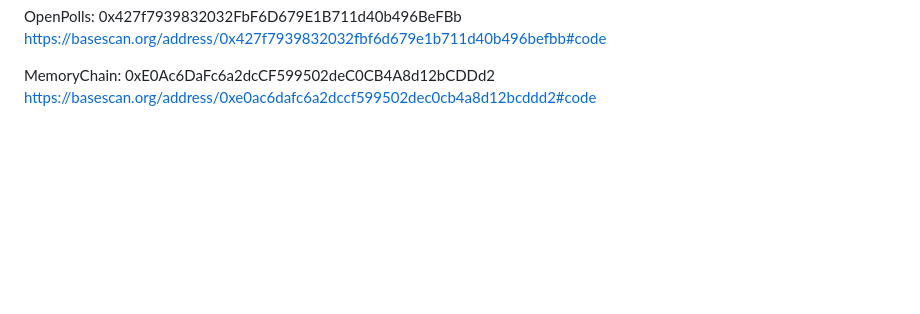
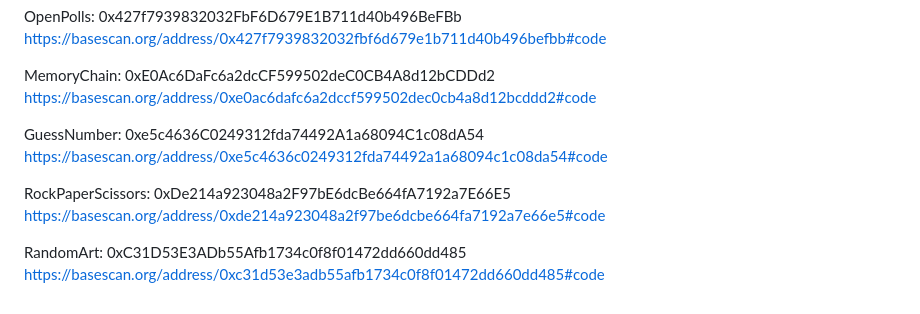
Before and after one commit to ordiha/Eth-infinity-playground, a Markdown page: README.md, the part around the change. GitHub-like rendering; blank space fills up the shorter version.

Commit message:
Update README.md
GuessNumber, RockPaperScissors and RandomArt contracts added

```diff
--- a/README.md
+++ b/README.md
@@ -96,3 +96,12 @@ https://basescan.org/address/0x427f7939832032fbf6d679e1b711d40b496befbb#code
 
 MemoryChain: 0xE0Ac6DaFc6a2dcCF599502deC0CB4A8d12bCDDd2
 https://basescan.org/address/0xe0ac6dafc6a2dccf599502dec0cb4a8d12bcddd2#code
+
+GuessNumber: 0xe5c4636C0249312fda74492A1a68094C1c08dA54
+https://basescan.org/address/0xe5c4636c0249312fda74492a1a68094c1c08da54#code
+
+RockPaperScissors: 0xDe214a923048a2F97bE6dcBe664fA7192a7E66E5
+https://basescan.org/address/0xde214a923048a2f97be6dcbe664fa7192a7e66e5#code
+
+RandomArt: 0xC31D53E3ADb55Afb1734c0f8f01472dd660dd485
+https://basescan.org/address/0xc31d53e3adb55afb1734c0f8f01472dd660dd485#code
```
